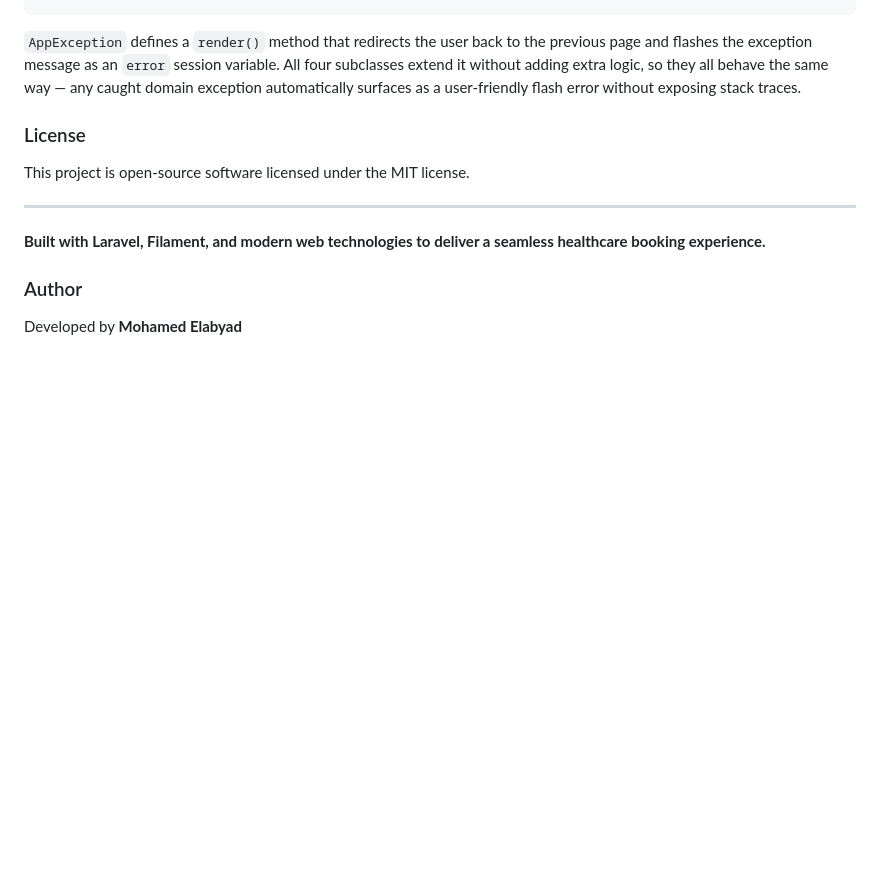
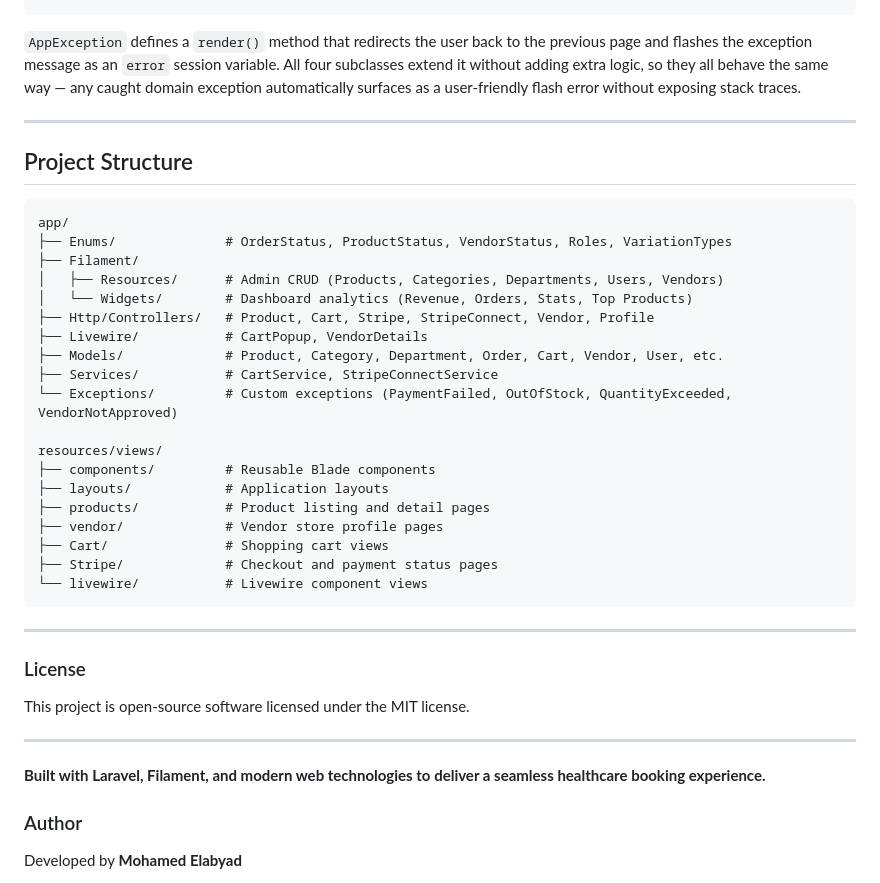
Before and after one commit to mohamed-elabyad/Larastore-multi-vendor-e-commerce, a Markdown page: README.md, the part around one of its changes. Rendered like a GitHub page; blank space fills up the shorter version.

````diff
--- a/README.md
+++ b/README.md
@@ -236,6 +168,33 @@ AppException
 
 `AppException` defines a `render()` method that redirects the user back to the previous page and flashes the exception message as an `error` session variable. All four subclasses extend it without adding extra logic, so they all behave the same way — any caught domain exception automatically surfaces as a user-friendly flash error without exposing stack traces.
 
+---
+
+## Project Structure
+
+```
+app/
+├── Enums/              # OrderStatus, ProductStatus, VendorStatus, Roles, VariationTypes
+├── Filament/
+│   ├── Resources/      # Admin CRUD (Products, Categories, Departments, Users, Vendors)
+│   └── Widgets/        # Dashboard analytics (Revenue, Orders, Stats, Top Products)
+├── Http/Controllers/   # Product, Cart, Stripe, StripeConnect, Vendor, Profile
+├── Livewire/           # CartPopup, VendorDetails
+├── Models/             # Product, Category, Department, Order, Cart, Vendor, User, etc.
+├── Services/           # CartService, StripeConnectService
+└── Exceptions/         # Custom exceptions (PaymentFailed, OutOfStock, QuantityExceeded, VendorNotApproved)
+
+resources/views/
+├── components/         # Reusable Blade components
+├── layouts/            # Application layouts
+├── products/           # Product listing and detail pages
+├── vendor/             # Vendor store profile pages
+├── Cart/               # Shopping cart views
+├── Stripe/             # Checkout and payment status pages
+└── livewire/           # Livewire component views
+```
+---
+
 ### License
 
 This project is open-source software licensed under the MIT license.
````
Also changed, not shown: other parts of README.md (+1 -69 lines).
